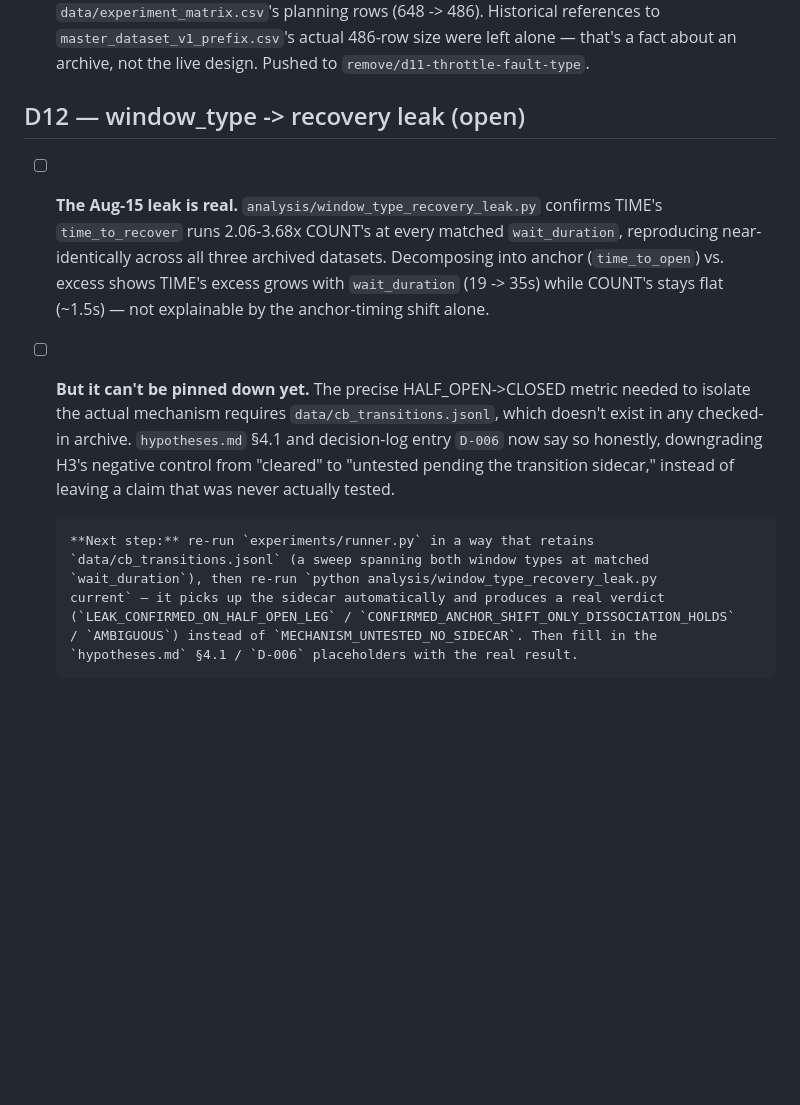
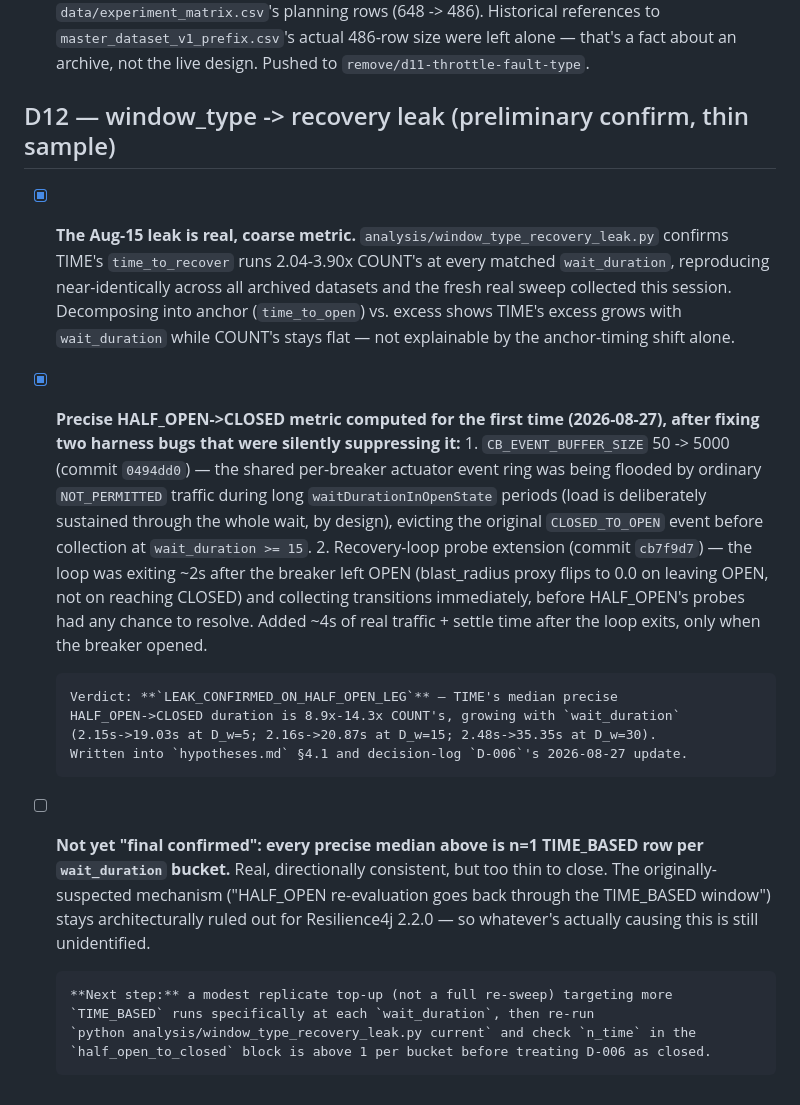
Before and after one commit to anonjj/CascadeShield, a Markdown page: task.md, the part around the change. Drawn GitHub-style; blank space fills up the shorter version.

```diff
--- a/task.md
+++ b/task.md
@@ -55,26 +55,40 @@
       actual 486-row size were left alone — that's a fact about an archive, not the
       live design. Pushed to `remove/d11-throttle-fault-type`.
 
-## D12 — window_type -> recovery leak (open)
+## D12 — window_type -> recovery leak (preliminary confirm, thin sample)
 
-- [ ] **The Aug-15 leak is real.** `analysis/window_type_recovery_leak.py` confirms
-      TIME's `time_to_recover` runs 2.06-3.68x COUNT's at every matched `wait_duration`,
-      reproducing near-identically across all three archived datasets. Decomposing into
-      anchor (`time_to_open`) vs. excess shows TIME's excess grows with `wait_duration`
-      (19 -> 35s) while COUNT's stays flat (~1.5s) — not explainable by the
-      anchor-timing shift alone.
+- [x] **The Aug-15 leak is real, coarse metric.** `analysis/window_type_recovery_leak.py`
+      confirms TIME's `time_to_recover` runs 2.04-3.90x COUNT's at every matched
+      `wait_duration`, reproducing near-identically across all archived datasets and the
+      fresh real sweep collected this session. Decomposing into anchor (`time_to_open`)
+      vs. excess shows TIME's excess grows with `wait_duration` while COUNT's stays flat
+      — not explainable by the anchor-timing shift alone.
 
-- [ ] **But it can't be pinned down yet.** The precise HALF_OPEN->CLOSED metric needed
-      to isolate the actual mechanism requires `data/cb_transitions.jsonl`, which
-      doesn't exist in any checked-in archive. `hypotheses.md` §4.1 and decision-log
-      entry `D-006` now say so honestly, downgrading H3's negative control from
-      "cleared" to "untested pending the transition sidecar," instead of leaving a
-      claim that was never actually tested.
+- [x] **Precise HALF_OPEN->CLOSED metric computed for the first time (2026-08-27),
+      after fixing two harness bugs that were silently suppressing it:**
+      1. `CB_EVENT_BUFFER_SIZE` 50 -> 5000 (commit `0494dd0`) — the shared per-breaker
+         actuator event ring was being flooded by ordinary `NOT_PERMITTED` traffic
+         during long `waitDurationInOpenState` periods (load is deliberately sustained
+         through the whole wait, by design), evicting the original `CLOSED_TO_OPEN`
+         event before collection at `wait_duration >= 15`.
+      2. Recovery-loop probe extension (commit `cb7f9d7`) — the loop was exiting ~2s
+         after the breaker left OPEN (blast_radius proxy flips to 0.0 on leaving OPEN,
+         not on reaching CLOSED) and collecting transitions immediately, before
+         HALF_OPEN's probes had any chance to resolve. Added ~4s of real traffic +
+         settle time after the loop exits, only when the breaker opened.
 
-      **Next step:** re-run `experiments/runner.py` in a way that retains
-      `data/cb_transitions.jsonl` (a sweep spanning both window types at matched
-      `wait_duration`), then re-run `python analysis/window_type_recovery_leak.py
-      current` — it picks up the sidecar automatically and produces a real verdict
-      (`LEAK_CONFIRMED_ON_HALF_OPEN_LEG` / `CONFIRMED_ANCHOR_SHIFT_ONLY_DISSOCIATION_HOLDS`
-      / `AMBIGUOUS`) instead of `MECHANISM_UNTESTED_NO_SIDECAR`. Then fill in the
-      `hypotheses.md` §4.1 / `D-006` placeholders with the real result.
+      Verdict: **`LEAK_CONFIRMED_ON_HALF_OPEN_LEG`** — TIME's median precise
+      HALF_OPEN->CLOSED duration is 8.9x-14.3x COUNT's, growing with `wait_duration`
+      (2.15s->19.03s at D_w=5; 2.16s->20.87s at D_w=15; 2.48s->35.35s at D_w=30).
+      Written into `hypotheses.md` §4.1 and decision-log `D-006`'s 2026-08-27 update.
+
+- [ ] **Not yet "final confirmed": every precise median above is n=1 TIME_BASED row per
+      `wait_duration` bucket.** Real, directionally consistent, but too thin to close.
+      The originally-suspected mechanism ("HALF_OPEN re-evaluation goes back through the
+      TIME_BASED window") stays architecturally ruled out for Resilience4j 2.2.0 — so
+      whatever's actually causing this is still unidentified.
+
+      **Next step:** a modest replicate top-up (not a full re-sweep) targeting more
+      `TIME_BASED` runs specifically at each `wait_duration`, then re-run
+      `python analysis/window_type_recovery_leak.py current` and check `n_time` in the
+      `half_open_to_closed` block is above 1 per bucket before treating D-006 as closed.
```
Also changed, not shown: docs/paper/decision-log.md (+32 -1 lines), docs/paper/hypotheses.md (+24 -14 lines).
